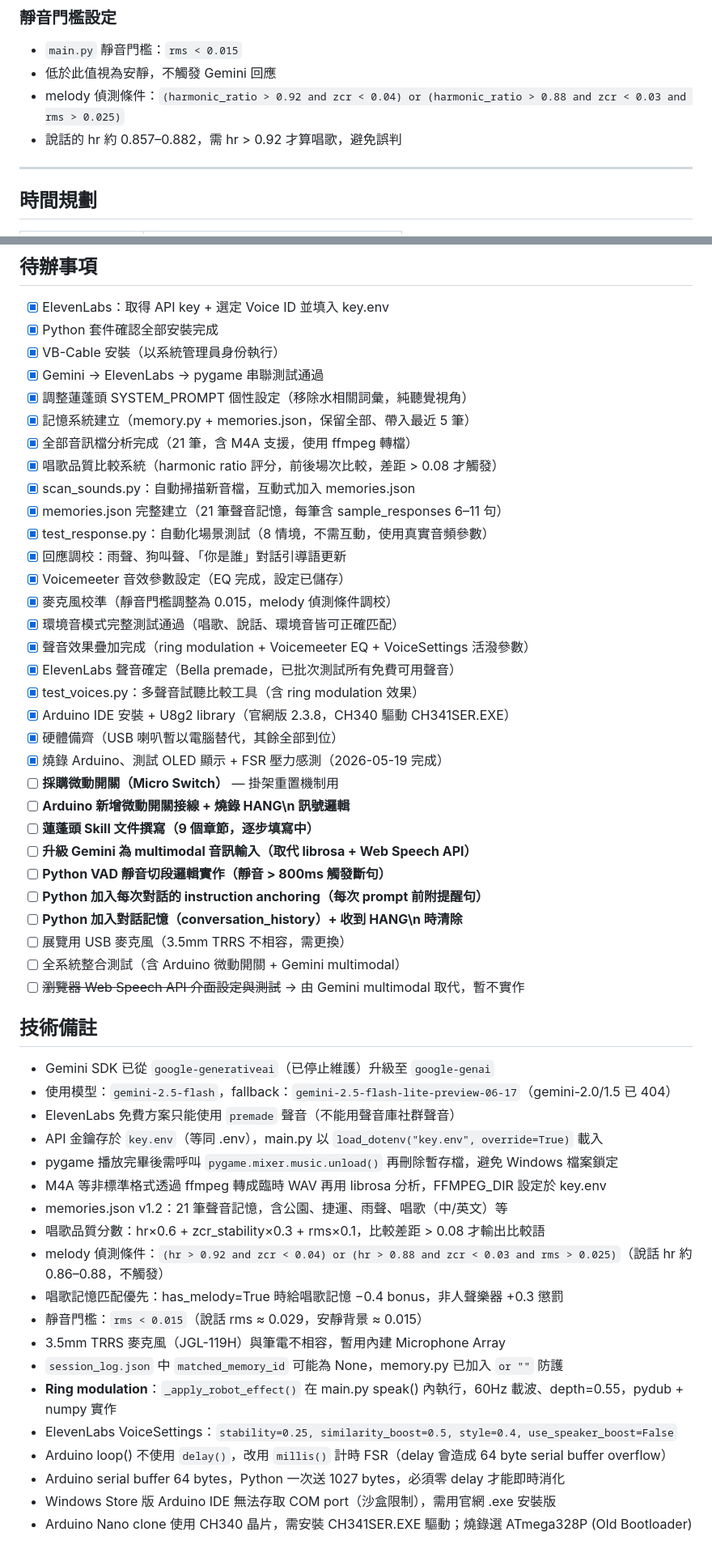
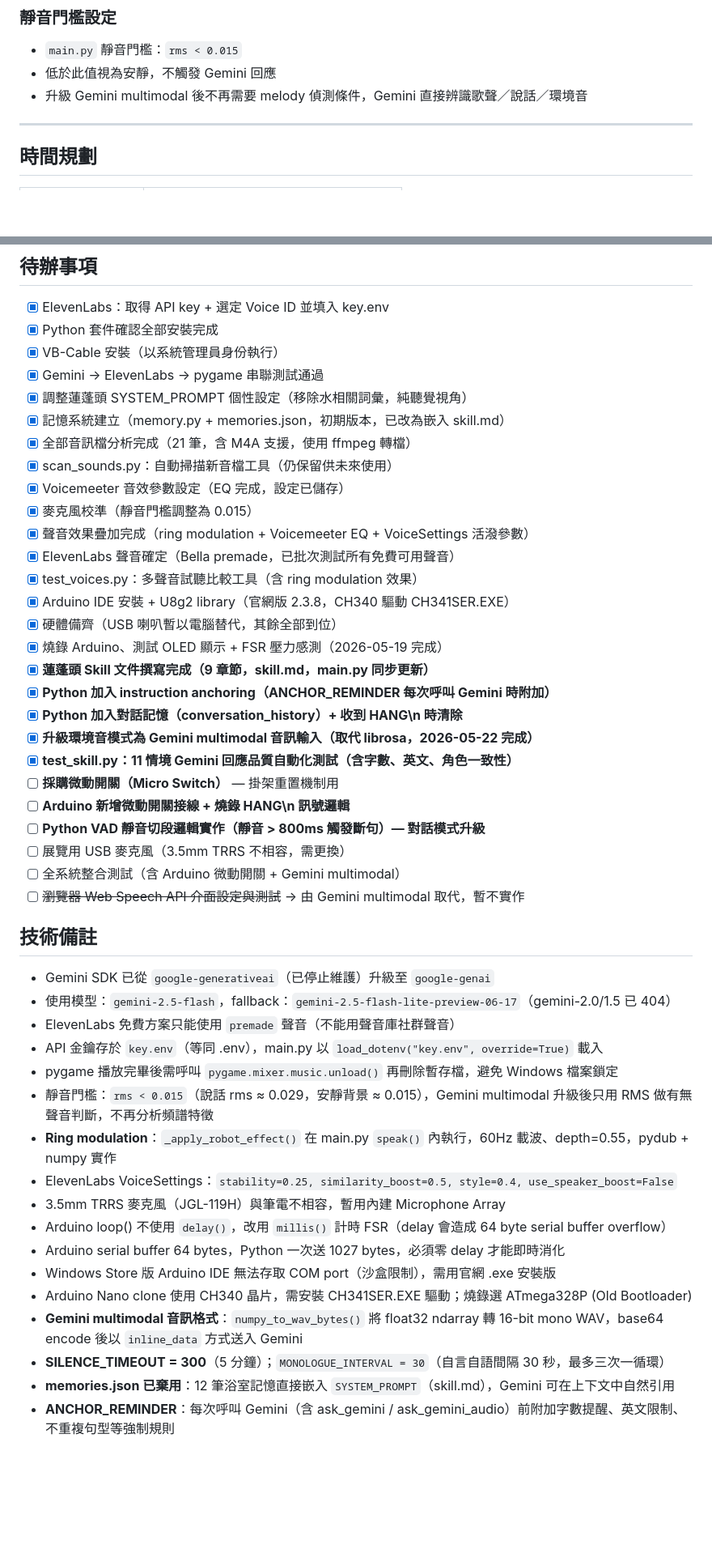
Before and after one commit to changyiying0425/showerhead-ooo, a Markdown page: CLAUDE.md, 2 parts joined by grey strips. Shown at 81% size. GitHub-like rendering; blank space fills up the shorter version.

```diff
--- a/CLAUDE.md
+++ b/CLAUDE.md
@@ -318,8 +321,7 @@ Arduino IDE 需安裝 Library：**U8g2 by oliver**
 ### 靜音門檻設定
 - `main.py` 靜音門檻：`rms < 0.015`
 - 低於此值視為安靜，不觸發 Gemini 回應
-- melody 偵測條件：`(harmonic_ratio > 0.92 and zcr < 0.04) or (harmonic_ratio > 0.88 and zcr < 0.03 and rms > 0.025)`
-- 說話的 hr 約 0.857–0.882，需 hr > 0.92 才算唱歌，避免誤判
+- 升級 Gemini multimodal 後不再需要 melody 偵測條件，Gemini 直接辨識歌聲／說話／環境音
 
 ---
 
@@ -341,29 +343,25 @@ Arduino IDE 需安裝 Library：**U8g2 by oliver**
 - [x] VB-Cable 安裝（以系統管理員身份執行）
 - [x] Gemini → ElevenLabs → pygame 串聯測試通過
 - [x] 調整蓮蓬頭 SYSTEM_PROMPT 個性設定（移除水相關詞彙，純聽覺視角）
-- [x] 記憶系統建立（memory.py + memories.json，保留全部、帶入最近 5 筆）
+- [x] 記憶系統建立（memory.py + memories.json，初期版本，已改為嵌入 skill.md）
 - [x] 全部音訊檔分析完成（21 筆，含 M4A 支援，使用 ffmpeg 轉檔）
-- [x] 唱歌品質比較系統（harmonic ratio 評分，前後場次比較，差距 > 0.08 才觸發）
-- [x] scan_sounds.py：自動掃描新音檔，互動式加入 memories.json
-- [x] memories.json 完整建立（21 筆聲音記憶，每筆含 sample_responses 6–11 句）
-- [x] test_response.py：自動化場景測試（8 情境，不需互動，使用真實音頻參數）
-- [x] 回應調校：雨聲、狗叫聲、「你是誰」對話引導語更新
+- [x] scan_sounds.py：自動掃描新音檔工具（仍保留供未來使用）
 - [x] Voicemeeter 音效參數設定（EQ 完成，設定已儲存）
-- [x] 麥克風校準（靜音門檻調整為 0.015，melody 偵測條件調校）
-- [x] 環境音模式完整測試通過（唱歌、說話、環境音皆可正確匹配）
+- [x] 麥克風校準（靜音門檻調整為 0.015）
 - [x] 聲音效果疊加完成（ring modulation + Voicemeeter EQ + VoiceSettings 活潑參數）
 - [x] ElevenLabs 聲音確定（Bella premade，已批次測試所有免費可用聲音）
 - [x] test_voices.py：多聲音試聽比較工具（含 ring modulation 效果）
 - [x] Arduino IDE 安裝 + U8g2 library（官網版 2.3.8，CH340 驅動 CH341SER.EXE）
 - [x] 硬體備齊（USB 喇叭暫以電腦替代，其餘全部到位）
 - [x] 燒錄 Arduino、測試 OLED 顯示 + FSR 壓力感測（2026-05-19 完成）
+- [x] **蓮蓬頭 Skill 文件撰寫完成（9 章節，skill.md，main.py 同步更新）**
+- [x] **Python 加入 instruction anchoring（ANCHOR_REMINDER 每次呼叫 Gemini 時附加）**
+- [x] **Python 加入對話記憶（conversation_history）+ 收到 HANG\n 時清除**
+- [x] **升級環境音模式為 Gemini multimodal 音訊輸入（取代 librosa，2026-05-22 完成）**
+- [x] **test_skill.py：11 情境 Gemini 回應品質自動化測試（含字數、英文、角色一致性）**
 - [ ] **採購微動開關（Micro Switch）** — 掛架重置機制用
 - [ ] **Arduino 新增微動開關接線 + 燒錄 HANG\n 訊號邏輯**
-- [ ] **蓮蓬頭 Skill 文件撰寫（9 個章節，逐步填寫中）**
-- [ ] **升級 Gemini 為 multimodal 音訊輸入（取代 librosa + Web Speech API）**
-- [ ] **Python VAD 靜音切段邏輯實作（靜音 > 800ms 觸發斷句）**
-- [ ] **Python 加入每次對話的 instruction anchoring（每次 prompt 前附提醒句）**
-- [ ] **Python 加入對話記憶（conversation_history）+ 收到 HANG\n 時清除**
+- [ ] **Python VAD 靜音切段邏輯實作（靜音 > 800ms 觸發斷句）— 對話模式升級**
 - [ ] 展覽用 USB 麥克風（3.5mm TRRS 不相容，需更換）
 - [ ] 全系統整合測試（含 Arduino 微動開關 + Gemini multimodal）
 - [ ] ~~瀏覽器 Web Speech API 介面設定與測試~~ → 由 Gemini multimodal 取代，暫不實作
@@ -374,18 +372,16 @@ Arduino IDE 需安裝 Library：**U8g2 by oliver**
 - ElevenLabs 免費方案只能使用 `premade` 聲音（不能用聲音庫社群聲音）
 - API 金鑰存於 `key.env`（等同 .env），main.py 以 `load_dotenv("key.env", override=True)` 載入
 - pygame 播放完畢後需呼叫 `pygame.mixer.music.unload()` 再刪除暫存檔，避免 Windows 檔案鎖定
-- M4A 等非標準格式透過 ffmpeg 轉成臨時 WAV 再用 librosa 分析，FFMPEG_DIR 設定於 key.env
-- memories.json v1.2：21 筆聲音記憶，含公園、捷運、雨聲、唱歌（中/英文）等
-- 唱歌品質分數：hr×0.6 + zcr_stability×0.3 + rms×0.1，比較差距 > 0.08 才輸出比較語
-- melody 偵測條件：`(hr > 0.92 and zcr < 0.04) or (hr > 0.88 and zcr < 0.03 and rms > 0.025)`（說話 hr 約 0.86–0.88，不觸發）
-- 唱歌記憶匹配優先：has_melody=True 時給唱歌記憶 −0.4 bonus，非人聲樂器 +0.3 懲罰
-- 靜音門檻：`rms < 0.015`（說話 rms ≈ 0.029，安靜背景 ≈ 0.015）
+- 靜音門檻：`rms < 0.015`（說話 rms ≈ 0.029，安靜背景 ≈ 0.015），Gemini multimodal 升級後只用 RMS 做有無聲音判斷，不再分析頻譜特徵
+- **Ring modulation**：`_apply_robot_effect()` 在 main.py `speak()` 內執行，60Hz 載波、depth=0.55，pydub + numpy 實作
+- ElevenLabs VoiceSettings：`stability=0.25, similarity_boost=0.5, style=0.4, use_speaker_boost=False`
 - 3.5mm TRRS 麥克風（JGL-119H）與筆電不相容，暫用內建 Microphone Array
-- `session_log.json` 中 `matched_memory_id` 可能為 None，memory.py 已加入 `or ""` 防護
-- **Ring modulation**：`_apply_robot_effect()` 在 main.py speak() 內執行，60Hz 載波、depth=0.55，pydub + numpy 實作
-- ElevenLabs VoiceSettings：`stability=0.25, similarity_boost=0.5, style=0.4, use_speaker_boost=False`
 - Arduino loop() 不使用 `delay()`，改用 `millis()` 計時 FSR（delay 會造成 64 byte serial buffer overflow）
 - Arduino serial buffer 64 bytes，Python 一次送 1027 bytes，必須零 delay 才能即時消化
 - Windows Store 版 Arduino IDE 無法存取 COM port（沙盒限制），需用官網 .exe 安裝版
 - Arduino Nano clone 使用 CH340 晶片，需安裝 CH341SER.EXE 驅動；燒錄選 ATmega328P (Old Bootloader)
+- **Gemini multimodal 音訊格式**：`numpy_to_wav_bytes()` 將 float32 ndarray 轉 16-bit mono WAV，base64 encode 後以 `inline_data` 方式送入 Gemini
+- **SILENCE_TIMEOUT = 300**（5 分鐘）；`MONOLOGUE_INTERVAL = 30`（自言自語間隔 30 秒，最多三次一循環）
+- **memories.json 已棄用**：12 筆浴室記憶直接嵌入 `SYSTEM_PROMPT`（skill.md），Gemini 可在上下文中自然引用
+- **ANCHOR_REMINDER**：每次呼叫 Gemini（含 ask_gemini / ask_gemini_audio）前附加字數提醒、英文限制、不重複句型等強制規則
 
```
Also changed, not shown: other parts of CLAUDE.md (+30 -25 lines).
